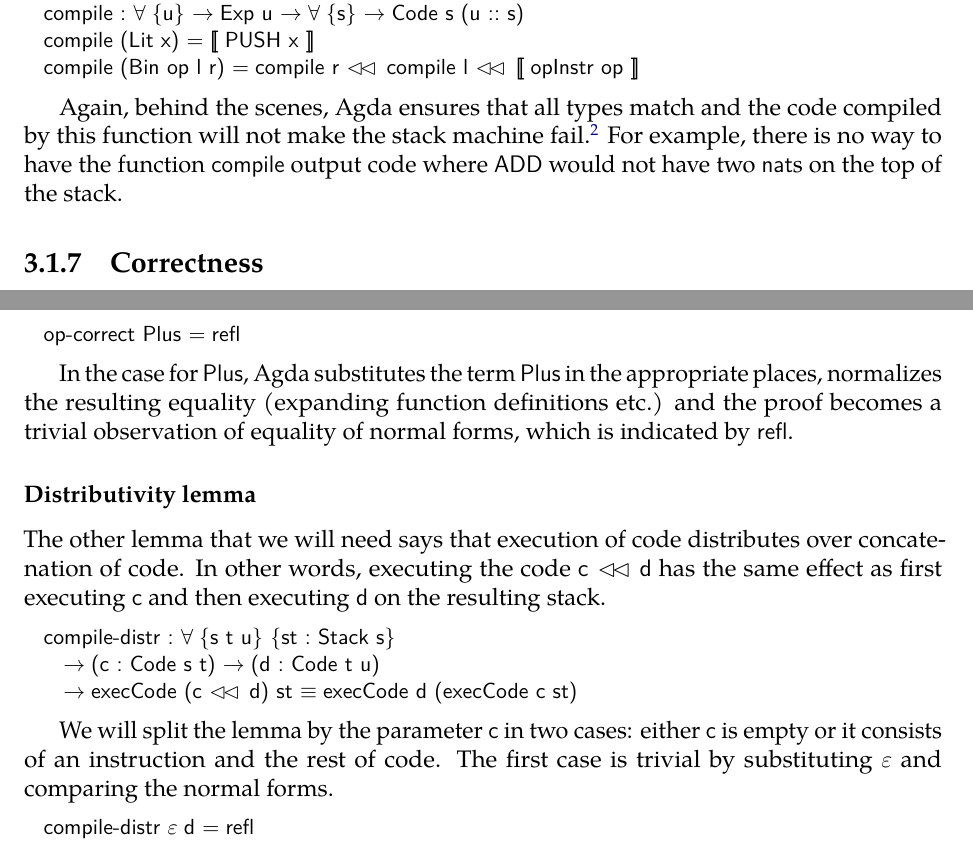
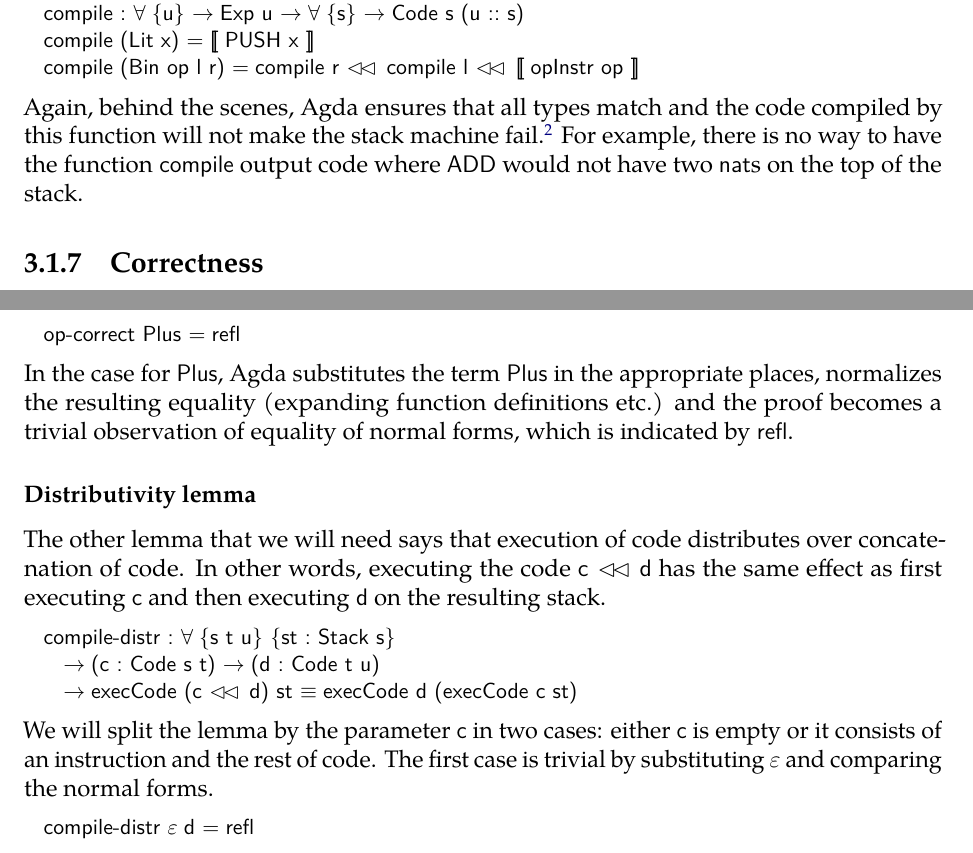
Before and after one commit to ziman/mgr-thesis, a LaTeX thesis (thesis.tex, which reads ch03-compiling.tex): two parts of pages 14 and 15 of 22, joined at a grey line, cut so that both start at the same text. Compiled offline with pdfLaTeX.

Commit message:
Branch marked.

```diff
--- a/ch03-compiling.tex
+++ b/ch03-compiling.tex
@@ -298,15 +300,13 @@ two values from the stack as its operands and pushes the result back.
   compile (Bin op l r) = compile r \app compile l \app [[ opInstr op ]]
 \end{code}
 
-Again, behind the scenes, Agda ensures that all types match and the code
-compiled by this function will not make the stack machine fail.\footnote{
-To be fair, this is already a property of \ident{Code},
-,,inherited'' by the function \ident{compile} via its return type.
-However, it does constrain possible definitions of the function \ident{compile}.}
-For example,
-there is no way to have the function \ident{compile} output code where
-\ident{ADD} would not have two \ident{nat}s on the top of the
-stack.
+\noindent Again, behind the scenes, Agda ensures that all types match and the
+code compiled by this function will not make the stack machine fail.\footnote{
+  To be fair, this is already a property of \ident{Code}, ,,inherited'' by the
+  function \ident{compile} via its return type.  However, it does constrain
+possible definitions of the function \ident{compile}.} For example, there is no
+way to have the function \ident{compile} output code where \ident{ADD} would
+not have two \ident{nat}s on the top of the stack.
 
 \subsection{Correctness}
 
@@ -333,10 +333,10 @@ on the top of the stack afterwards.
   op\-correct Plus = refl
 \end{code}
 
-In the case for \ident{Plus}, Agda substitutes the term \ident{Plus} in the
-appropriate places, normalizes the resulting equality (expanding function
-definitions etc.) and the proof becomes a trivial observation of equality
-of normal forms, which is indicated by \ident{refl}.
+\noindent In the case for \ident{Plus}, Agda substitutes the term \ident{Plus}
+in the appropriate places, normalizes the resulting equality (expanding
+function definitions etc.) and the proof becomes a trivial observation of
+equality of normal forms, which is indicated by \ident{refl}.
 
 \subsubsection{Distributivity lemma}
 
@@ -351,10 +351,10 @@ d} has the same effect as first executing \ident{c} and then executing
     -> execCode (c \app d) st == execCode d (execCode c st)
 \end{code}
 
-We will split the lemma by the parameter \ident{c} in two cases: either
-\ident{c} is empty or it consists of an instruction and the rest of code. The
-first case is trivial by substituting $\varepsilon$ and comparing the normal
-forms.
+\noindent We will split the lemma by the parameter \ident{c} in two cases:
+either \ident{c} is empty or it consists of an instruction and the rest of
+code. The first case is trivial by substituting $\varepsilon$ and comparing the
+normal forms.
 
 \begin{code}
   compile\-distr \nil d = refl
```
Also changed, not shown: ch03-compiling.tex (2 more changed lines).
